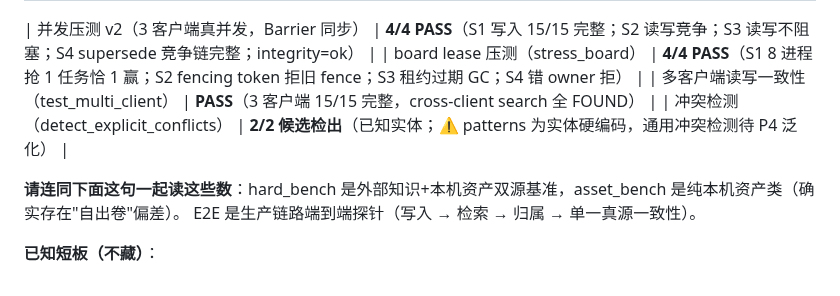
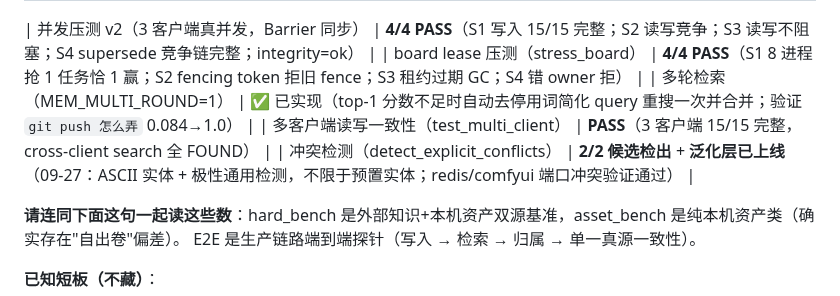
Before and after one commit to MemTether/MemTether, a Markdown page: README.md, the part around the change. Rendered like a GitHub page.

Commit message:
docs: README conflict detection generic layer + multi-round retrieval

```diff
--- a/README.md
+++ b/README.md
@@ -387,8 +387,9 @@ python mem.py search "跨客户端共享"
 
 | 并发压测 v2（3 客户端真并发，Barrier 同步） | **4/4 PASS**（S1 写入 15/15 完整；S2 读写竞争；S3 读写不阻塞；S4 supersede 竞争链完整；integrity=ok） |
 | board lease 压测（stress_board） | **4/4 PASS**（S1 8 进程抢 1 任务恰 1 赢；S2 fencing token 拒旧 fence；S3 租约过期 GC；S4 错 owner 拒） |
+| 多轮检索（MEM_MULTI_ROUND=1） | ✅ 已实现（top-1 分数不足时自动去停用词简化 query 重搜一次并合并；验证 `git push 怎么弄` 0.084→1.0） |
 | 多客户端读写一致性（test_multi_client） | **PASS**（3 客户端 15/15 完整，cross-client search 全 FOUND） |
-| 冲突检测（detect_explicit_conflicts） | **2/2 候选检出**（已知实体；⚠️ patterns 为实体硬编码，通用冲突检测待 P4 泛化） |
+| 冲突检测（detect_explicit_conflicts） | **2/2 候选检出** + **泛化层已上线**（09-27：ASCII 实体 + 极性通用检测，不限于预置实体；redis/comfyui 端口冲突验证通过） |
 
 **请连同下面这句一起读这些数**：hard_bench 是外部知识+本机资产双源基准，asset_bench 是纯本机资产类（确实存在"自出卷"偏差）。
 E2E 是生产链路端到端探针（写入 → 检索 → 归属 → 单一真源一致性）。
```
